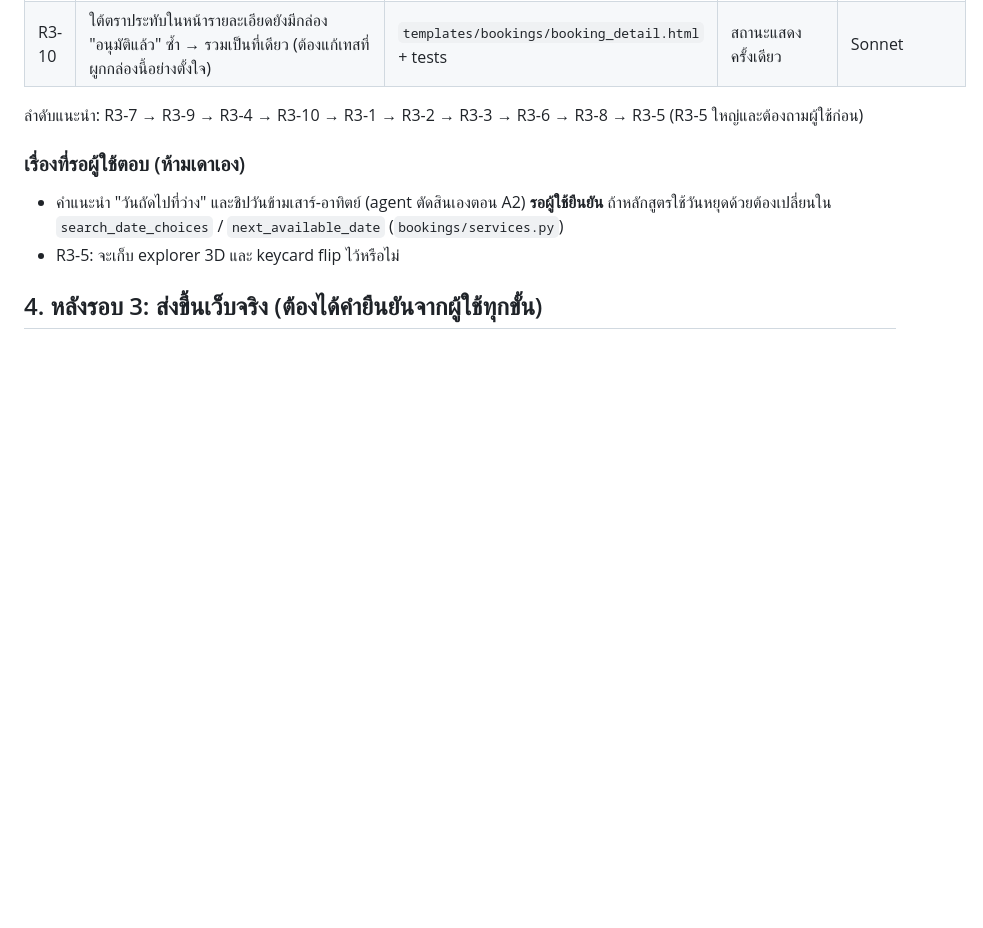
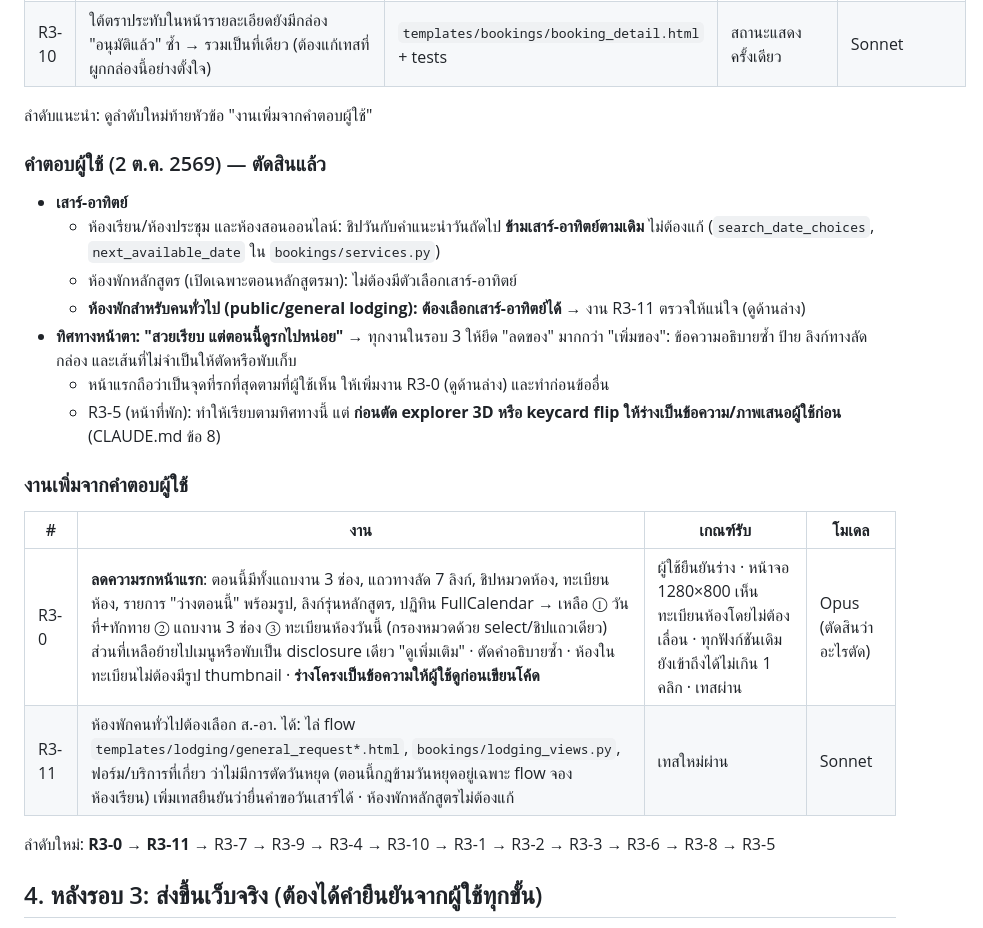
Before and after one commit to saisansan11/sigroom, a Markdown page: docs/theme-a-handoff.md, the part around the change. GitHub-like rendering; blank space fills up the shorter version.

Commit message:
docs: handoff อัปเดตคำตอบผู้ใช้ (ส.-อา. ห้องพักคนทั่วไป, ลดความรก) + งาน R3-0, R3-11
Co-Authored-By: Claude Opus 5.5 <noreply@anthropic.com>

```diff
--- a/docs/theme-a-handoff.md
+++ b/docs/theme-a-handoff.md
@@ -52,11 +52,24 @@ DJANGO_SECRET_KEY=x uv run --env-file F:/ogn_ROOM/.env manage.py collectstatic -
 | R3-9 | อัปเดต `.impeccable.md` ให้เป็นทิศทาง Ledger (ตอนนี้ยังบรรยาย HUD/cyan/IBM Plex) โดยอ้าง `docs/theme-a-ledger.md` | `.impeccable.md` | ไม่เหลือคำอธิบาย HUD | Haiku |
 | R3-10 | ใต้ตราประทับในหน้ารายละเอียดยังมีกล่อง "อนุมัติแล้ว" ซ้ำ → รวมเป็นที่เดียว (ต้องแก้เทสที่ผูกกล่องนี้อย่างตั้งใจ) | `templates/bookings/booking_detail.html` + tests | สถานะแสดงครั้งเดียว | Sonnet |
 
-ลำดับแนะนำ: R3-7 → R3-9 → R3-4 → R3-10 → R3-1 → R3-2 → R3-3 → R3-6 → R3-8 → R3-5 (R3-5 ใหญ่และต้องถามผู้ใช้ก่อน)
+ลำดับแนะนำ: ดูลำดับใหม่ท้ายหัวข้อ "งานเพิ่มจากคำตอบผู้ใช้"
 
-### เรื่องที่รอผู้ใช้ตอบ (ห้ามเดาเอง)
-- คำแนะนำ "วันถัดไปที่ว่าง" และชิปวันข้ามเสาร์-อาทิตย์ (agent ตัดสินเองตอน A2) **รอผู้ใช้ยืนยัน** ถ้าหลักสูตรใช้วันหยุดด้วยต้องเปลี่ยนใน `search_date_choices` / `next_available_date` (`bookings/services.py`)
-- R3-5: จะเก็บ explorer 3D และ keycard flip ไว้หรือไม่
+### คำตอบผู้ใช้ (2 ต.ค. 2569) — ตัดสินแล้ว
+- **เสาร์-อาทิตย์**
+  - ห้องเรียน/ห้องประชุม และห้องสอนออนไลน์: ชิปวันกับคำแนะนำวันถัดไป **ข้ามเสาร์-อาทิตย์ตามเดิม** ไม่ต้องแก้ (`search_date_choices`, `next_available_date` ใน `bookings/services.py`)
+  - ห้องพักหลักสูตร (เปิดเฉพาะตอนหลักสูตรมา): ไม่ต้องมีตัวเลือกเสาร์-อาทิตย์
+  - **ห้องพักสำหรับคนทั่วไป (public/general lodging): ต้องเลือกเสาร์-อาทิตย์ได้** → งาน R3-11 ตรวจให้แน่ใจ (ดูด้านล่าง)
+- **ทิศทางหน้าตา: "สวยเรียบ แต่ตอนนี้ดูรกไปหน่อย"** → ทุกงานในรอบ 3 ให้ยึด "ลดของ" มากกว่า "เพิ่มของ": ข้อความอธิบายซ้ำ ป้าย ลิงก์ทางลัด กล่อง และเส้นที่ไม่จำเป็นให้ตัดหรือพับเก็บ
+  - หน้าแรกถือว่าเป็นจุดที่รกที่สุดตามที่ผู้ใช้เห็น ให้เพิ่มงาน R3-0 (ดูด้านล่าง) และทำก่อนข้ออื่น
+  - R3-5 (หน้าที่พัก): ทำให้เรียบตามทิศทางนี้ แต่ **ก่อนตัด explorer 3D หรือ keycard flip ให้ร่างเป็นข้อความ/ภาพเสนอผู้ใช้ก่อน** (CLAUDE.md ข้อ 8)
+
+### งานเพิ่มจากคำตอบผู้ใช้
+| # | งาน | เกณฑ์รับ | โมเดล |
+|---|---|---|---|
+| R3-0 | **ลดความรกหน้าแรก**: ตอนนี้มีทั้งแถบงาน 3 ช่อง, แถวทางลัด 7 ลิงก์, ชิปหมวดห้อง, ทะเบียนห้อง, รายการ "ว่างตอนนี้" พร้อมรูป, ลิงก์รุ่นหลักสูตร, ปฏิทิน FullCalendar → เหลือ ① วันที่+ทักทาย ② แถบงาน 3 ช่อง ③ ทะเบียนห้องวันนี้ (กรองหมวดด้วย select/ชิปแถวเดียว) ส่วนที่เหลือย้ายไปเมนูหรือพับเป็น disclosure เดียว "ดูเพิ่มเติม" · ตัดคำอธิบายซ้ำ · ห้องในทะเบียนไม่ต้องมีรูป thumbnail · **ร่างโครงเป็นข้อความให้ผู้ใช้ดูก่อนเขียนโค้ด** | ผู้ใช้ยืนยันร่าง · หน้าจอ 1280×800 เห็นทะเบียนห้องโดยไม่ต้องเลื่อน · ทุกฟังก์ชันเดิมยังเข้าถึงได้ไม่เกิน 1 คลิก · เทสผ่าน | Opus (ตัดสินว่าอะไรตัด) |
+| R3-11 | ห้องพักคนทั่วไปต้องเลือก ส.-อา. ได้: ไล่ flow `templates/lodging/general_request*.html`, `bookings/lodging_views.py`, ฟอร์ม/บริการที่เกี่ยว ว่าไม่มีการตัดวันหยุด (ตอนนี้กฎข้ามวันหยุดอยู่เฉพาะ flow จองห้องเรียน) เพิ่มเทสยืนยันว่ายื่นคำขอวันเสาร์ได้ · ห้องพักหลักสูตรไม่ต้องแก้ | เทสใหม่ผ่าน | Sonnet |
+
+ลำดับใหม่: **R3-0 → R3-11** → R3-7 → R3-9 → R3-4 → R3-10 → R3-1 → R3-2 → R3-3 → R3-6 → R3-8 → R3-5
 
 ## 4. หลังรอบ 3: ส่งขึ้นเว็บจริง (ต้องได้คำยืนยันจากผู้ใช้ทุกขั้น)
 1. `git fetch` แล้วเช็กว่า `origin/feat/lodging-v5-2` มี commit ใหม่หรือไม่ ถ้ามีให้ merge เข้า branch นี้แล้วแก้ conflict (คำสั่ง reset/merge บางคำสั่งถูก classifier บล็อก ให้ขอผู้ใช้หรือให้ผู้ใช้รันเอง) แล้วรัน pytest ให้ผ่าน
```
